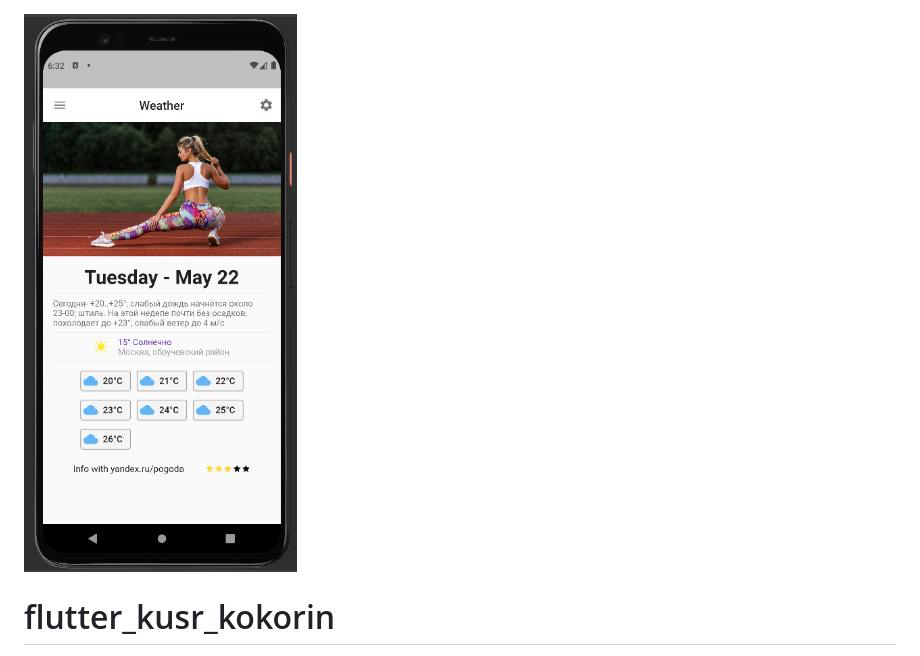
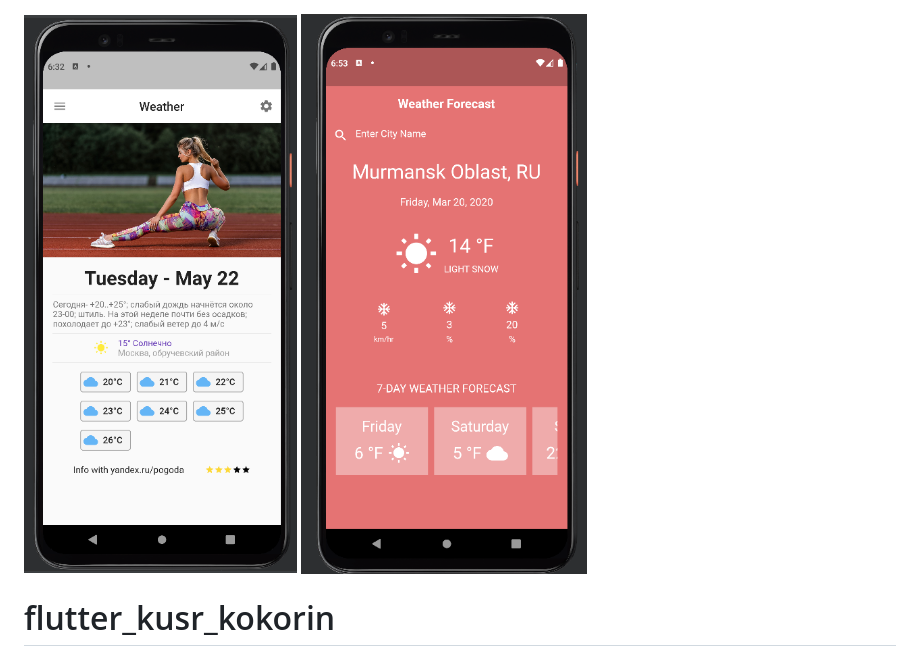
Before and after one commit to Andruha235/flutter_kusr_kokorin, a Markdown page: README.md, the part around the change. Rendered like a GitHub page; pictures changed too: assets/images/img_1.png (added).

```diff
--- a/README.md
+++ b/README.md
@@ -1,4 +1,5 @@
 ![alt text](assets/images/img.png)
+![alt text](assets/images/img_1.png)
 
 # flutter_kusr_kokorin
 
```
Also changed, not shown: 1 other file.
